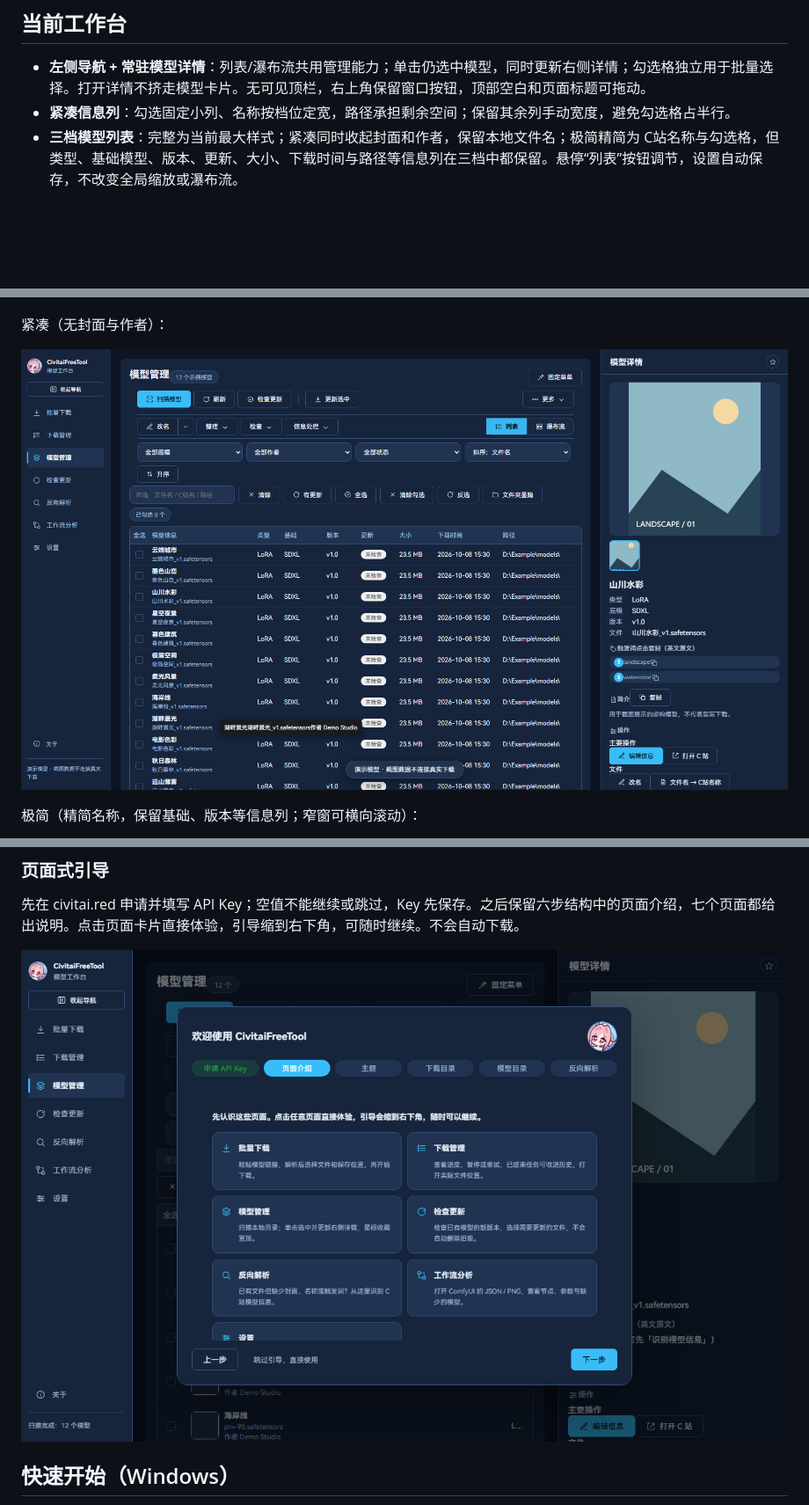
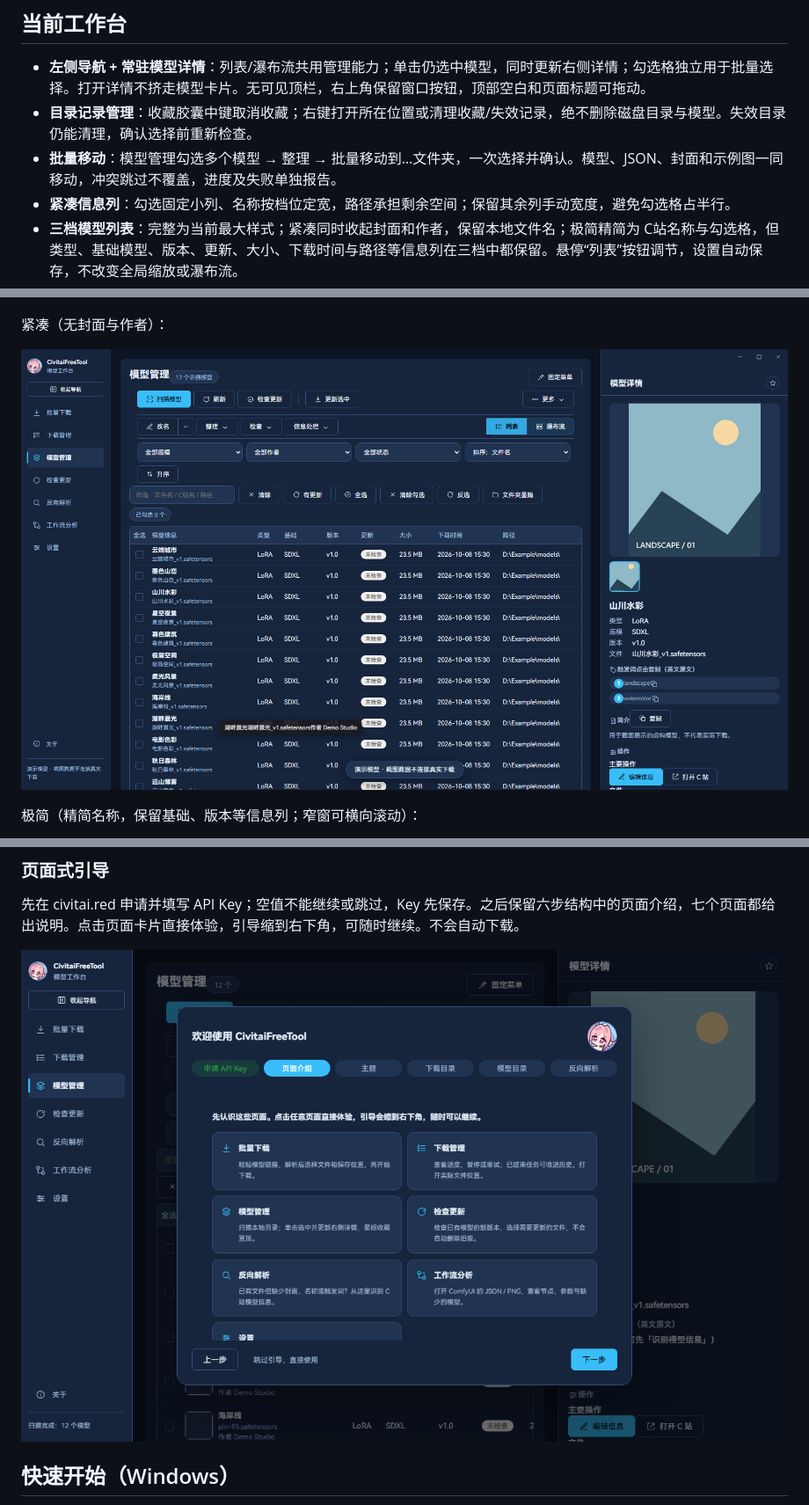
Before and after one commit to ADVICEsama/CivitaiFreeTool, a Markdown page: README.md, 3 parts joined by grey strips. Shown: that part at 88% size. Drawn GitHub-style; pictures changed too: docs/screenshots/models-list-size-2.png, docs/screenshots/onboarding.png; blank space fills up the shorter version.

```diff
--- a/README.md
+++ b/README.md
@@ -9,6 +9,8 @@
 ## 当前工作台
 
 - **左侧导航 + 常驻模型详情**：列表/瀑布流共用管理能力；单击仍选中模型，同时更新右侧详情；勾选格独立用于批量选择。打开详情不挤走模型卡片。无可见顶栏，右上角保留窗口按钮，顶部空白和页面标题可拖动。
+- **目录记录管理**：收藏胶囊中键取消收藏；右键打开所在位置或清理收藏/失效记录，绝不删除磁盘目录与模型。失效目录仍能清理，确认选择前重新检查。
+- **批量移动**：模型管理勾选多个模型 → 整理 → 批量移动到…文件夹，一次选择并确认。模型、JSON、封面和示例图一同移动，冲突跳过不覆盖，进度及失败单独报告。
 - **紧凑信息列**：勾选固定小列、名称按档位定宽，路径承担剩余空间；保留其余列手动宽度，避免勾选格占半行。
 - **三档模型列表**：完整为当前最大样式；紧凑同时收起封面和作者，保留本地文件名；极简精简为 C站名称与勾选格，但类型、基础模型、版本、更新、大小、下载时间与路径等信息列在三档中都保留。悬停“列表”按钮调节，设置自动保存，不改变全局缩放或瀑布流。
 - **当前模型立即识别**：详情按钮一次点击直接开始，不跳页、不启动其它排队模型；左下角显示进度，成功更新当前详情。
```
Also changed, not shown: other parts of README.md (+7 -1 lines), CHANGELOG.md (+14 -1 lines), docs/releases/v2.6.13.md (added, +12 -0 lines), docs/screenshots/folder-picker-records.png (added), docs/screenshots/models-list-size-3.png, docs/screenshots/settings-appearance.png, 7 other files.
